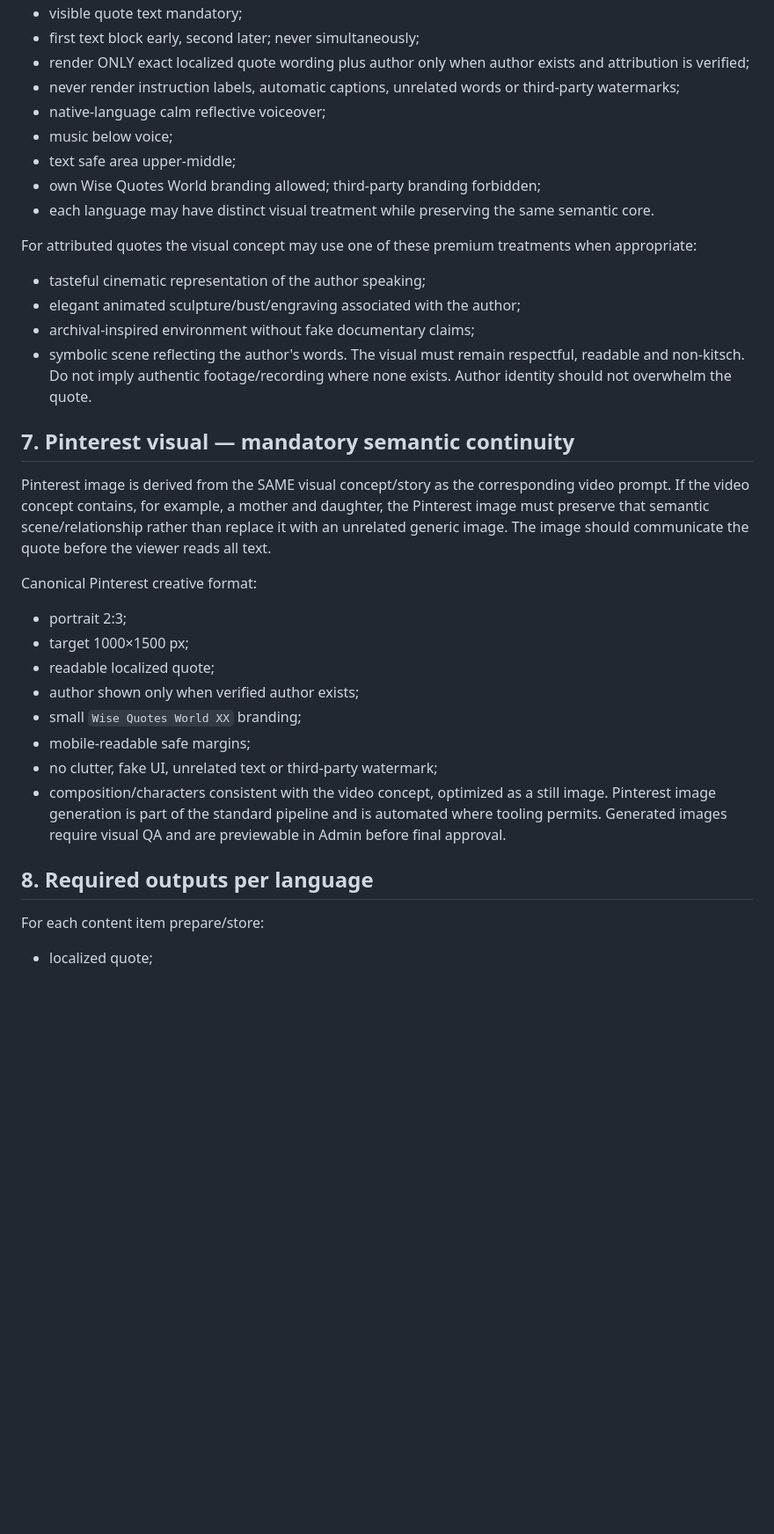
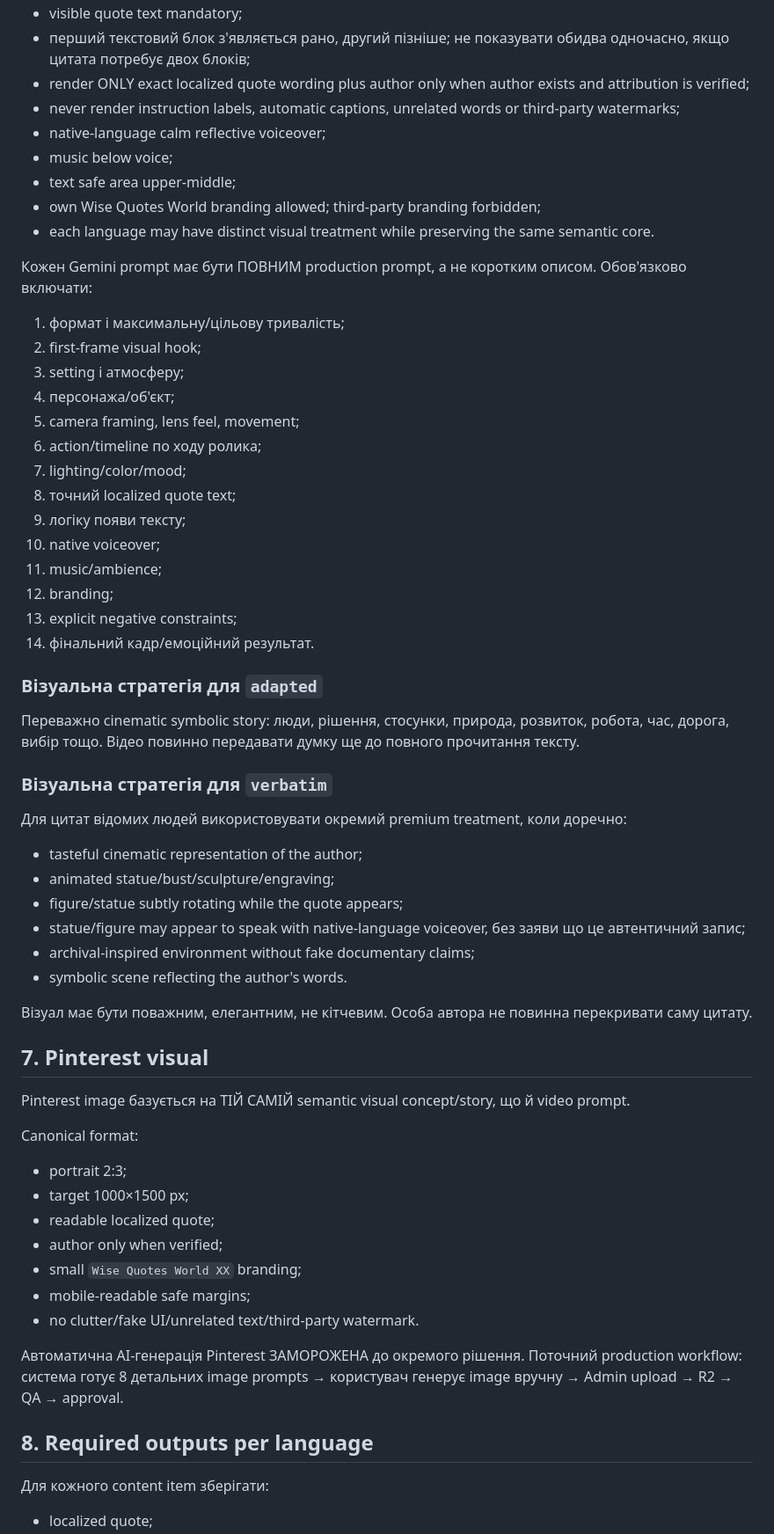
Before and after one commit to oshtogryn/wisequotesworld-web, a Markdown page: ops/MASTER_RULES.md, the part around one of its changes. Shown at 88% size. Drawn GitHub-style; blank space fills up the shorter version.

```diff
--- a/ops/MASTER_RULES.md
+++ b/ops/MASTER_RULES.md
@@ -64,5 +71,5 @@ FR має бути повністю підтримана в schema, API, Admin,
 - visible quote text mandatory;
-- first text block early, second later; never simultaneously;
+- перший текстовий блок з'являється рано, другий пізніше; не показувати обидва одночасно, якщо цитата потребує двох блоків;
 - render ONLY exact localized quote wording plus author only when author exists and attribution is verified;
 - never render instruction labels, automatic captions, unrelated words or third-party watermarks;
 - native-language calm reflective voiceover;
@@ -71,29 +78,50 @@ FR має бути повністю підтримана в schema, API, Admin,
 - own Wise Quotes World branding allowed; third-party branding forbidden;
 - each language may have distinct visual treatment while preserving the same semantic core.
 
-For attributed quotes the visual concept may use one of these premium treatments when appropriate:
-- tasteful cinematic representation of the author speaking;
-- elegant animated sculpture/bust/engraving associated with the author;
+Кожен Gemini prompt має бути ПОВНИМ production prompt, а не коротким описом. Обов'язково включати:
+1. формат і максимальну/цільову тривалість;
+2. first-frame visual hook;
+3. setting і атмосферу;
+4. персонажа/об'єкт;
+5. camera framing, lens feel, movement;
+6. action/timeline по ходу ролика;
+7. lighting/color/mood;
+8. точний localized quote text;
+9. логіку появи тексту;
+10. native voiceover;
+11. music/ambience;
+12. branding;
+13. explicit negative constraints;
+14. фінальний кадр/емоційний результат.
+
+### Візуальна стратегія для `adapted`
+Переважно cinematic symbolic story: люди, рішення, стосунки, природа, розвиток, робота, час, дорога, вибір тощо. Відео повинно передавати думку ще до повного прочитання тексту.
+
+### Візуальна стратегія для `verbatim`
+Для цитат відомих людей використовувати окремий premium treatment, коли доречно:
+- tasteful cinematic representation of the author;
+- animated statue/bust/sculpture/engraving;
+- figure/statue subtly rotating while the quote appears;
+- statue/figure may appear to speak with native-language voiceover, без заяви що це автентичний запис;
 - archival-inspired environment without fake documentary claims;
 - symbolic scene reflecting the author's words.
-The visual must remain respectful, readable and non-kitsch. Do not imply authentic footage/recording where none exists. Author identity should not overwhelm the quote.
 
-## 7. Pinterest visual — mandatory semantic continuity
-Pinterest image is derived from the SAME visual concept/story as the corresponding video prompt.
-If the video concept contains, for example, a mother and daughter, the Pinterest image must preserve that semantic scene/relationship rather than replace it with an unrelated generic image.
-The image should communicate the quote before the viewer reads all text.
+Візуал має бути поважним, елегантним, не кітчевим. Особа автора не повинна перекривати саму цитату.
 
-Canonical Pinterest creative format:
+## 7. Pinterest visual
+Pinterest image базується на ТІЙ САМІЙ semantic visual concept/story, що й video prompt.
+
+Canonical format:
 - portrait 2:3;
 - target 1000×1500 px;
 - readable localized quote;
-- author shown only when verified author exists;
+- author only when verified;
 - small `Wise Quotes World XX` branding;
 - mobile-readable safe margins;
-- no clutter, fake UI, unrelated text or third-party watermark;
-- composition/characters consistent with the video concept, optimized as a still image.
-Pinterest image generation is part of the standard pipeline and is automated where tooling permits. Generated images require visual QA and are previewable in Admin before final approval.
+- no clutter/fake UI/unrelated text/third-party watermark.
+
+Автоматична AI-генерація Pinterest ЗАМОРОЖЕНА до окремого рішення. Поточний production workflow: система готує 8 детальних image prompts → користувач генерує image вручну → Admin upload → R2 → QA → approval.
 
 ## 8. Required outputs per language
-For each content item prepare/store:
+Для кожного content item зберігати:
 - localized quote;
```
Also changed, not shown: other parts of ops/MASTER_RULES.md (+98 -64 lines).
